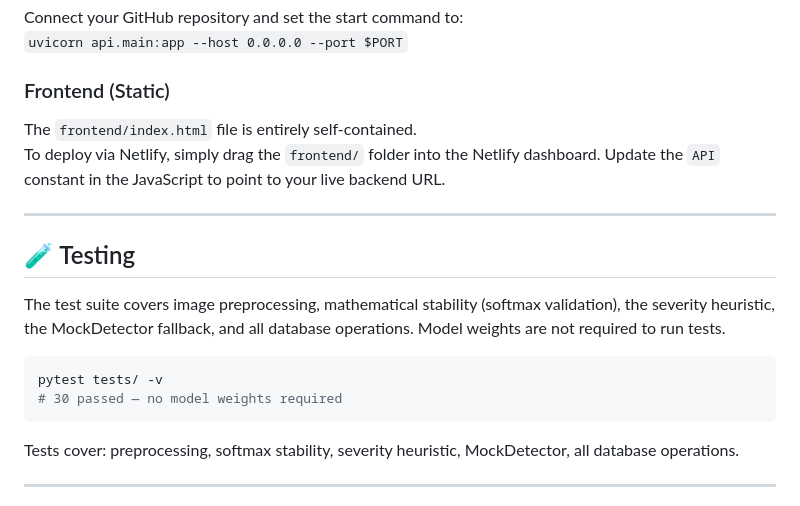
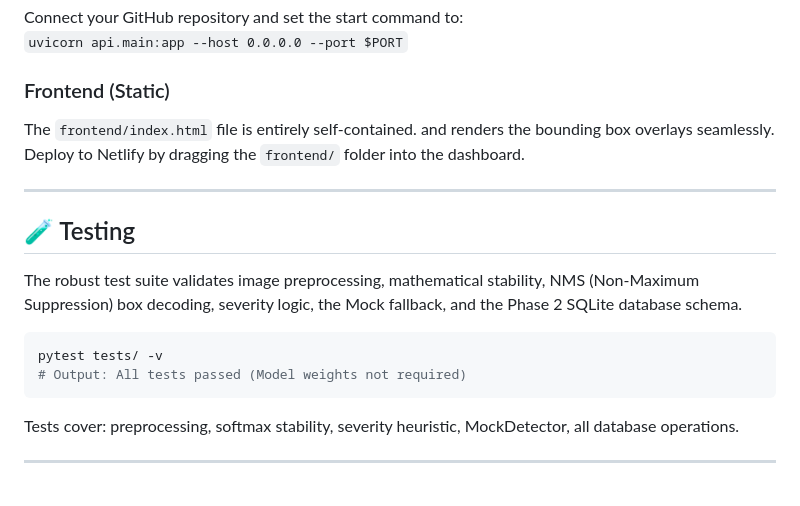
Before and after one commit to Escgot/Smart-concrete-crack-detector, a Markdown page: README.md, the part around one of its changes. Rendered like a GitHub page.

````diff
--- a/README.md
+++ b/README.md
@@ -160,19 +163,16 @@ Connect your GitHub repository and set the start command to:
 `uvicorn api.main:app --host 0.0.0.0 --port $PORT`
 
 ### Frontend (Static)
-The `frontend/index.html` file is entirely self-contained.
-To deploy via Netlify, simply drag the `frontend/` folder into the Netlify dashboard.
-Update the `API` constant in the JavaScript to point to your live backend URL.
+The `frontend/index.html` file is entirely self-contained. and renders the bounding box overlays seamlessly. Deploy to Netlify by dragging the `frontend/` folder into the dashboard.
 
 ---
 
 ## 🧪 Testing
 
-The test suite covers image preprocessing, mathematical stability (softmax validation), the severity heuristic, the MockDetector fallback, and all database operations. Model weights are not required to run tests.
-
+The robust test suite validates image preprocessing, mathematical stability, NMS (Non-Maximum Suppression) box decoding, severity logic, the Mock fallback, and the Phase 2 SQLite database schema.
 ```bash
 pytest tests/ -v
-# 30 passed — no model weights required
+# Output: All tests passed (Model weights not required)
 ```
 
 Tests cover: preprocessing, softmax stability, severity heuristic, MockDetector, all database operations.
````
Also changed, not shown: other parts of README.md (+52 -49 lines).
